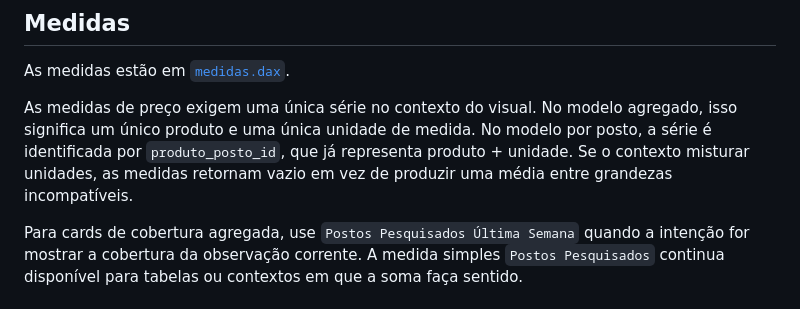
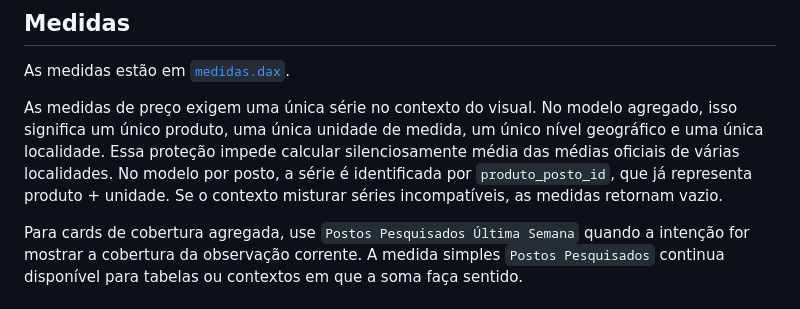
Before and after one commit to peedrovinicius/observatorio-combustiveis-brasil, a Markdown page: powerbi/README.md, the part around the change. Rendered like a GitHub page.

Commit message:
docs: prevent aggregate mean of means

```diff
--- a/powerbi/README.md
+++ b/powerbi/README.md
@@ -162,7 +162,7 @@ O projeto não define automaticamente uma regra fixa de vantagem econômica. O d
 
 As medidas estão em [`medidas.dax`](medidas.dax).
 
-As medidas de preço exigem uma única série no contexto do visual. No modelo agregado, isso significa um único produto e uma única unidade de medida. No modelo por posto, a série é identificada por `produto_posto_id`, que já representa produto + unidade. Se o contexto misturar unidades, as medidas retornam vazio em vez de produzir uma média entre grandezas incompatíveis.
+As medidas de preço exigem uma única série no contexto do visual. No modelo agregado, isso significa um único produto, uma única unidade de medida, um único nível geográfico e uma única localidade. Essa proteção impede calcular silenciosamente média das médias oficiais de várias localidades. No modelo por posto, a série é identificada por `produto_posto_id`, que já representa produto + unidade. Se o contexto misturar séries incompatíveis, as medidas retornam vazio.
 
 Para cards de cobertura agregada, use `Postos Pesquisados Última Semana` quando a intenção for mostrar a cobertura da observação corrente. A medida simples `Postos Pesquisados` continua disponível para tabelas ou contextos em que a soma faça sentido.
 
```
